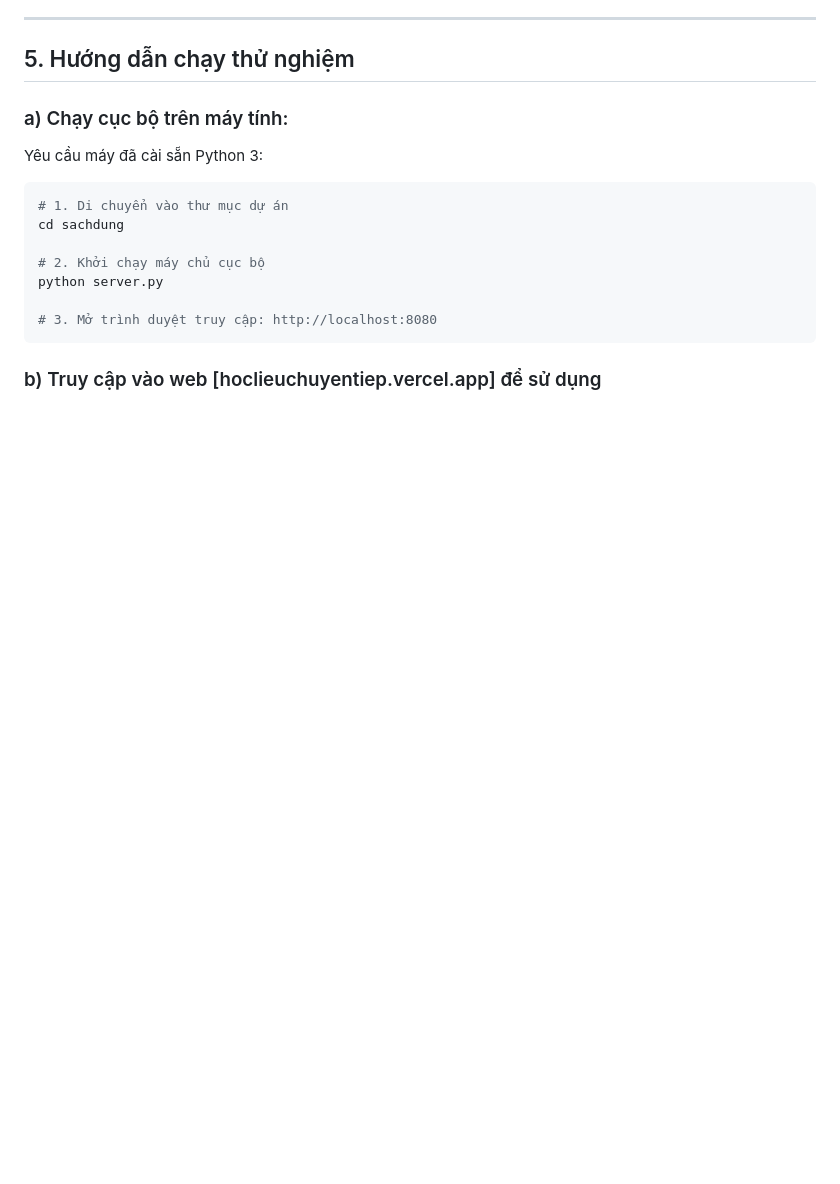
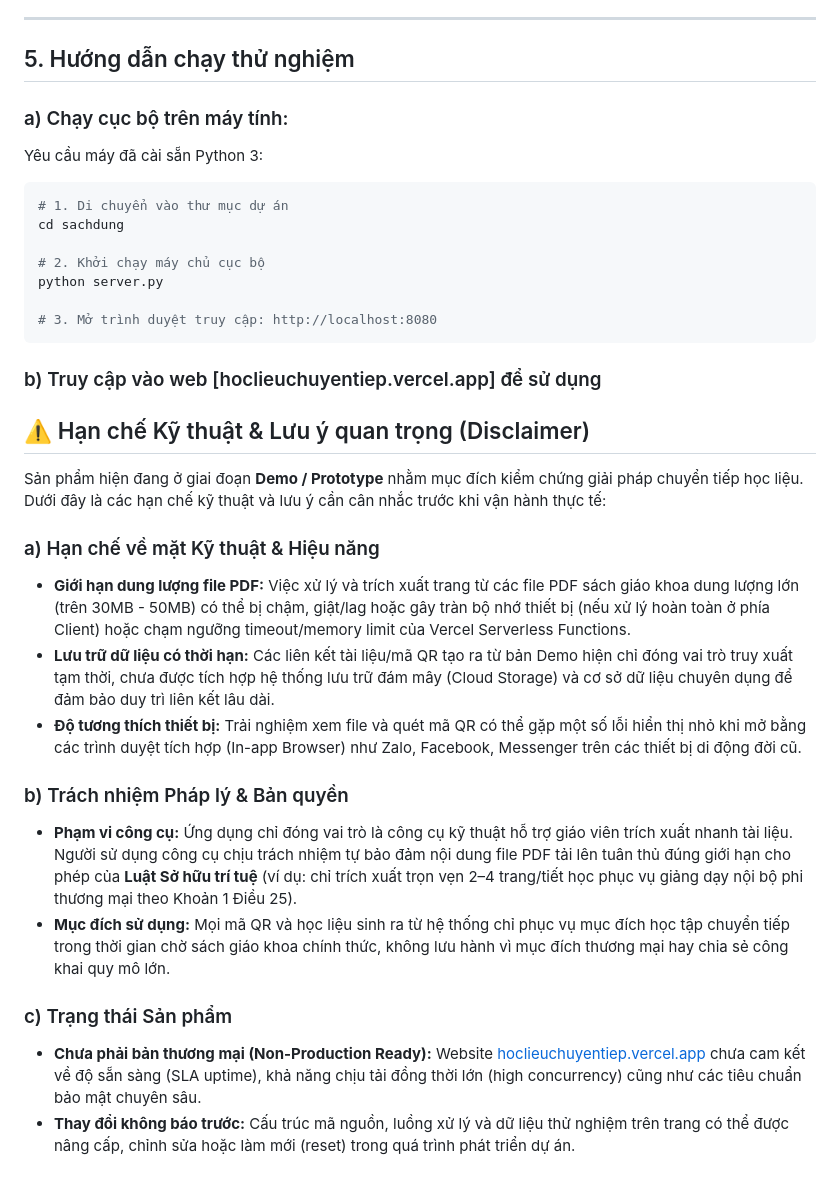
Before and after one commit to duylhm/HocLieuChuyenTiep, a Markdown page: README.md, the part around the change. Drawn GitHub-style; blank space fills up the shorter version.

````diff
--- a/README.md
+++ b/README.md
@@ -56,3 +56,20 @@ python server.py
 # 3. Mở trình duyệt truy cập: http://localhost:8080
 ```
 ### b) Truy cập vào web [hoclieuchuyentiep.vercel.app] để sử dụng
+
+## ⚠️ Hạn chế Kỹ thuật & Lưu ý quan trọng (Disclaimer)
+
+Sản phẩm hiện đang ở giai đoạn **Demo / Prototype** nhằm mục đích kiểm chứng giải pháp chuyển tiếp học liệu. Dưới đây là các hạn chế kỹ thuật và lưu ý cần cân nhắc trước khi vận hành thực tế:
+
+### a) Hạn chế về mặt Kỹ thuật & Hiệu năng
+* **Giới hạn dung lượng file PDF:** Việc xử lý và trích xuất trang từ các file PDF sách giáo khoa dung lượng lớn (trên 30MB - 50MB) có thể bị chậm, giật/lag hoặc gây tràn bộ nhớ thiết bị (nếu xử lý hoàn toàn ở phía Client) hoặc chạm ngưỡng timeout/memory limit của Vercel Serverless Functions.
+* **Lưu trữ dữ liệu có thời hạn:** Các liên kết tài liệu/mã QR tạo ra từ bản Demo hiện chỉ đóng vai trò truy xuất tạm thời, chưa được tích hợp hệ thống lưu trữ đám mây (Cloud Storage) và cơ sở dữ liệu chuyên dụng để đảm bảo duy trì liên kết lâu dài.
+* **Độ tương thích thiết bị:** Trải nghiệm xem file và quét mã QR có thể gặp một số lỗi hiển thị nhỏ khi mở bằng các trình duyệt tích hợp (In-app Browser) như Zalo, Facebook, Messenger trên các thiết bị di động đời cũ.
+
+### b) Trách nhiệm Pháp lý & Bản quyền
+* **Phạm vi công cụ:** Ứng dụng chỉ đóng vai trò là công cụ kỹ thuật hỗ trợ giáo viên trích xuất nhanh tài liệu. Người sử dụng công cụ chịu trách nhiệm tự bảo đảm nội dung file PDF tải lên tuân thủ đúng giới hạn cho phép của **Luật Sở hữu trí tuệ** (ví dụ: chỉ trích xuất trọn vẹn 2–4 trang/tiết học phục vụ giảng dạy nội bộ phi thương mại theo Khoản 1 Điều 25).
+* **Mục đích sử dụng:** Mọi mã QR và học liệu sinh ra từ hệ thống chỉ phục vụ mục đích học tập chuyển tiếp trong thời gian chờ sách giáo khoa chính thức, không lưu hành vì mục đích thương mại hay chia sẻ công khai quy mô lớn.
+
+### c) Trạng thái Sản phẩm
+* **Chưa phải bản thương mại (Non-Production Ready):** Website [hoclieuchuyentiep.vercel.app](https://hoclieuchuyentiep.vercel.app) chưa cam kết về độ sẵn sàng (SLA uptime), khả năng chịu tải đồng thời lớn (high concurrency) cũng như các tiêu chuẩn bảo mật chuyên sâu.
+* **Thay đổi không báo trước:** Cấu trúc mã nguồn, luồng xử lý và dữ liệu thử nghiệm trên trang có thể được nâng cấp, chỉnh sửa hoặc làm mới (reset) trong quá trình phát triển dự án.
````
